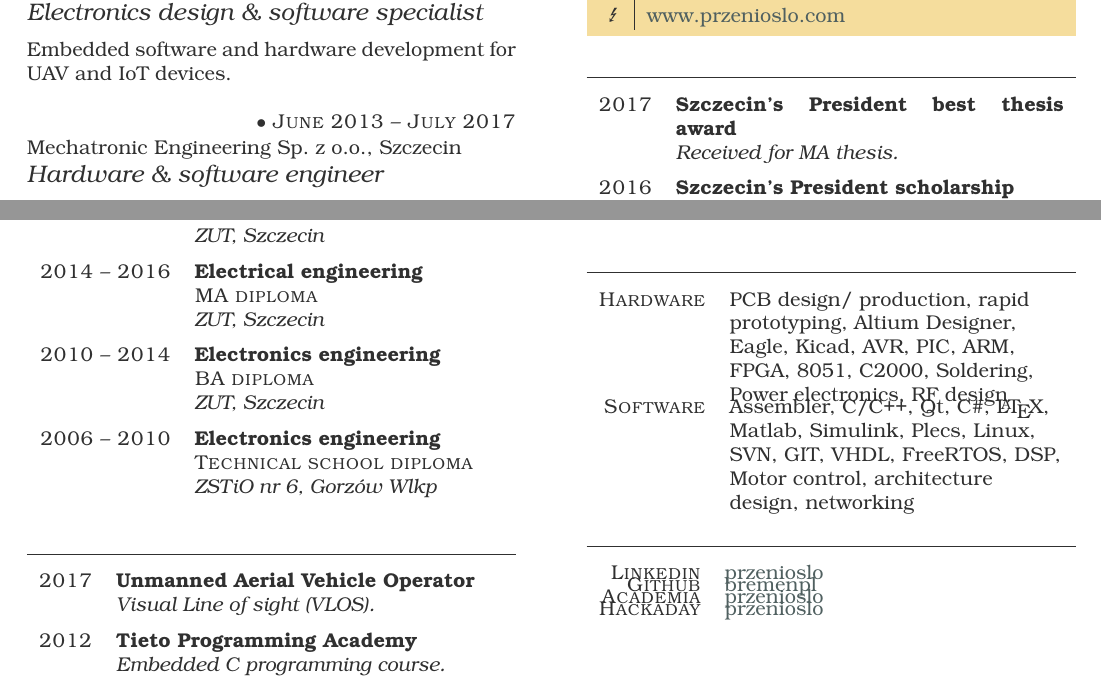
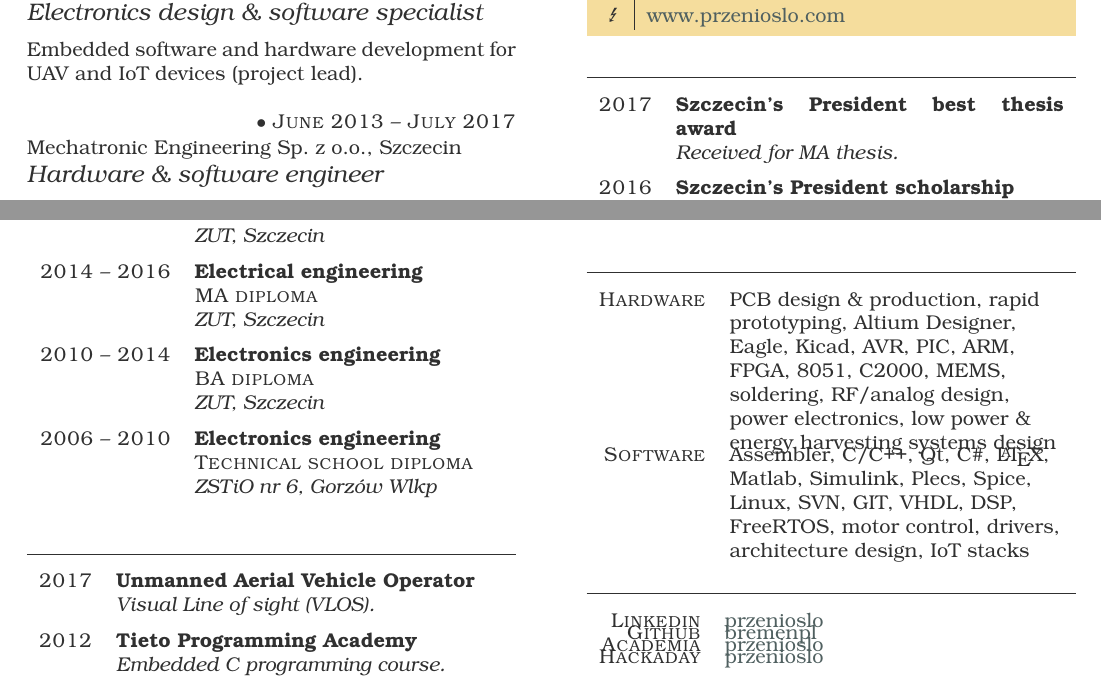
Before and after one commit to bremenpl/cv, a LaTeX CV (tex/cv.tex): two parts of the page, joined at a grey line, cut so that both start at the same text. Compiled offline with LuaLaTeX.

Commit message:
Updated role at Apptimia company. Updated hardware skills. Updated software skills.

```diff
--- a/tex/cv.tex
+++ b/tex/cv.tex
@@ -15,7 +15,7 @@
      {Apptimia Sp. z o.o., Szczecin}
      {Electronics design \& software specialist}
 
-Embedded software and hardware development for UAV and IoT devices.
+Embedded software and hardware development for UAV and IoT devices (project lead).
 
 \item{June 2013 -- July 2017}
      {Mechatronic Engineering Sp. z o.o., Szczecin}
@@ -128,10 +128,10 @@ SMT machinery hardware assembly, faulty parts service, existing designs debuggin
 \begin{factlist}
 
 \item{Hardware}
-     {PCB design/ production, rapid prototyping, Altium Designer, Eagle, Kicad, AVR, PIC, ARM, FPGA, 8051, C2000, Soldering, Power electronics, RF design}
+     {PCB design \& production, rapid prototyping, Altium Designer, Eagle, Kicad, AVR, PIC, ARM, FPGA, 8051, C2000, MEMS, soldering, RF/analog design, power electronics, low power \& energy harvesting systems design}
 
 \item{Software}
-     {Assembler, C/C++, Qt, C\#, \LaTeX, Matlab, Simulink, Plecs, Linux, SVN, GIT, VHDL, FreeRTOS, DSP, Motor control,  architecture design, networking}
+     {Assembler, C/C++, Qt, C\#, \LaTeX, Matlab, Simulink, Plecs, Spice, Linux, SVN, GIT, VHDL, DSP, FreeRTOS, motor control, drivers, architecture design, IoT stacks}
 
 \end{factlist}
 
```
Also changed, not shown: tex/cv.pdf, 1 other file.
